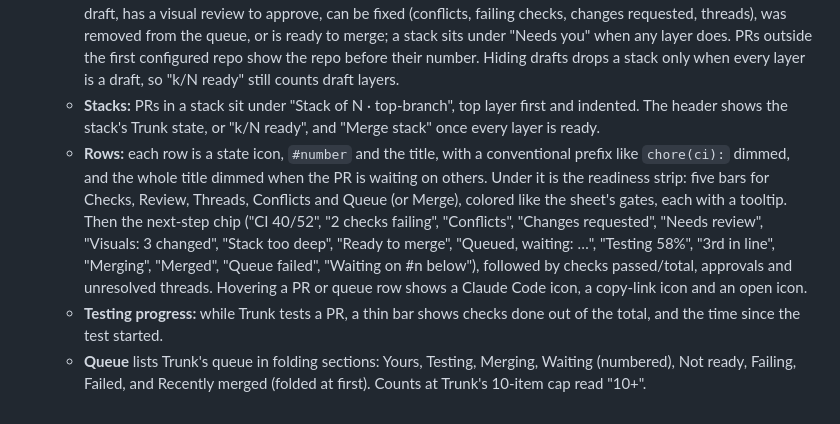
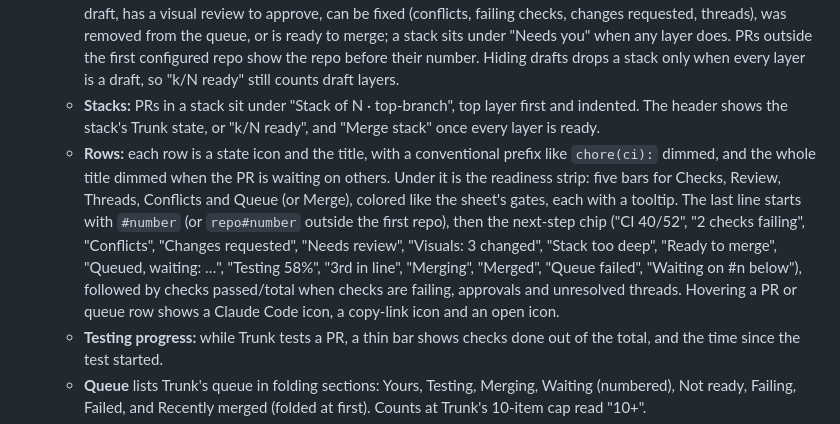
Before and after one commit to PostHog/herdr, a Markdown page: pull-requests/RECIPE.md, the part around the change. GitHub-like rendering.

Commit message:
fix(pull-requests): move the PR number to the status row and hide passing check counts
Co-Authored-By: Claude Fable 5.2 <noreply@anthropic.com>

```diff
--- a/pull-requests/RECIPE.md
+++ b/pull-requests/RECIPE.md
@@ -13,7 +13,7 @@ The panel sits under the agents list. In the `Pull-Requests` layout, `cmd-shift-
 - **The sidebar panel:** tabs **Mine**, **Queue** and **Review**, each with a count, then on Mine a draft icon that hides drafts (colored while they're hidden), a refresh icon (yellow after a failed refresh) and `⤢` to open the full page. Narrower than 160 px it draws a rail of tab icons with counts.
   - **Mine** splits your open PRs into "Needs you" and "Waiting on others", both foldable. A PR needs you when it's a draft, has a visual review to approve, can be fixed (conflicts, failing checks, changes requested, threads), was removed from the queue, or is ready to merge; a stack sits under "Needs you" when any layer does. PRs outside the first configured repo show the repo before their number. Hiding drafts drops a stack only when every layer is a draft, so "k/N ready" still counts draft layers.
   - **Stacks:** PRs in a stack sit under "Stack of N · top-branch", top layer first and indented. The header shows the stack's Trunk state, or "k/N ready", and "Merge stack" once every layer is ready.
-  - **Rows:** each row is a state icon, `#number` and the title, with a conventional prefix like `chore(ci):` dimmed, and the whole title dimmed when the PR is waiting on others. Under it is the readiness strip: five bars for Checks, Review, Threads, Conflicts and Queue (or Merge), colored like the sheet's gates, each with a tooltip. Then the next-step chip ("CI 40/52", "2 checks failing", "Conflicts", "Changes requested", "Needs review", "Visuals: 3 changed", "Stack too deep", "Ready to merge", "Queued, waiting: …", "Testing 58%", "3rd in line", "Merging", "Merged", "Queue failed", "Waiting on #n below"), followed by checks passed/total, approvals and unresolved threads. Hovering a PR or queue row shows a Claude Code icon, a copy-link icon and an open icon.
+  - **Rows:** each row is a state icon and the title, with a conventional prefix like `chore(ci):` dimmed, and the whole title dimmed when the PR is waiting on others. Under it is the readiness strip: five bars for Checks, Review, Threads, Conflicts and Queue (or Merge), colored like the sheet's gates, each with a tooltip. The last line starts with `#number` (or `repo#number` outside the first repo), then the next-step chip ("CI 40/52", "2 checks failing", "Conflicts", "Changes requested", "Needs review", "Visuals: 3 changed", "Stack too deep", "Ready to merge", "Queued, waiting: …", "Testing 58%", "3rd in line", "Merging", "Merged", "Queue failed", "Waiting on #n below"), followed by checks passed/total when checks are failing, approvals and unresolved threads. Hovering a PR or queue row shows a Claude Code icon, a copy-link icon and an open icon.
   - **Testing progress:** while Trunk tests a PR, a thin bar shows checks done out of the total, and the time since the test started.
   - **Queue** lists Trunk's queue in folding sections: Yours, Testing, Merging, Waiting (numbered), Not ready, Failing, Failed, and Recently merged (folded at first). Counts at Trunk's 10-item cap read "10+".
   - **Review** lists PRs waiting on your review under "Requested from you" and "Your teams" (folded at first), each sorted by priority with one reason label ("Unblocks others 3", "Last approval", "Quick (14 lines)", "Waited 36h", …). PRs you hid fold into "Hidden".
```
Also changed, not shown: pull-requests/screenshots/rows-sidebar.png, 1 other file.
